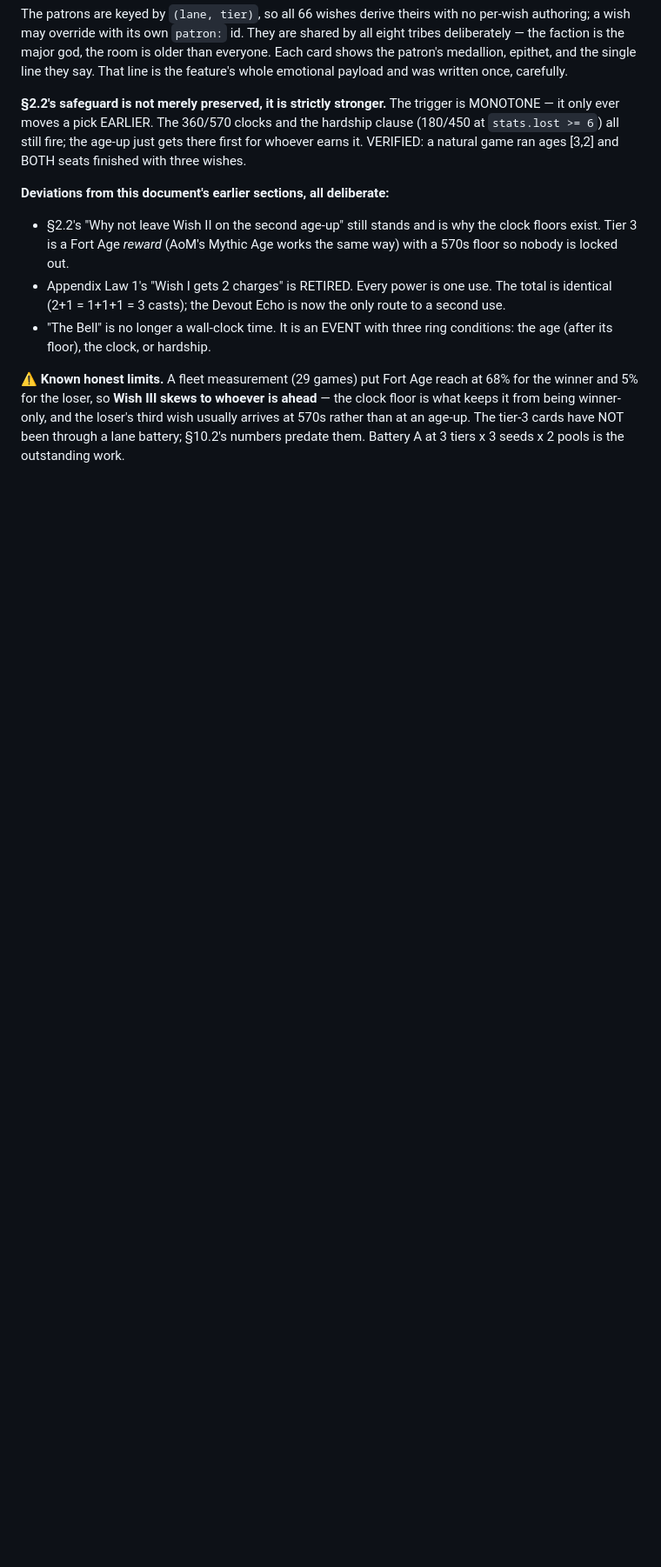
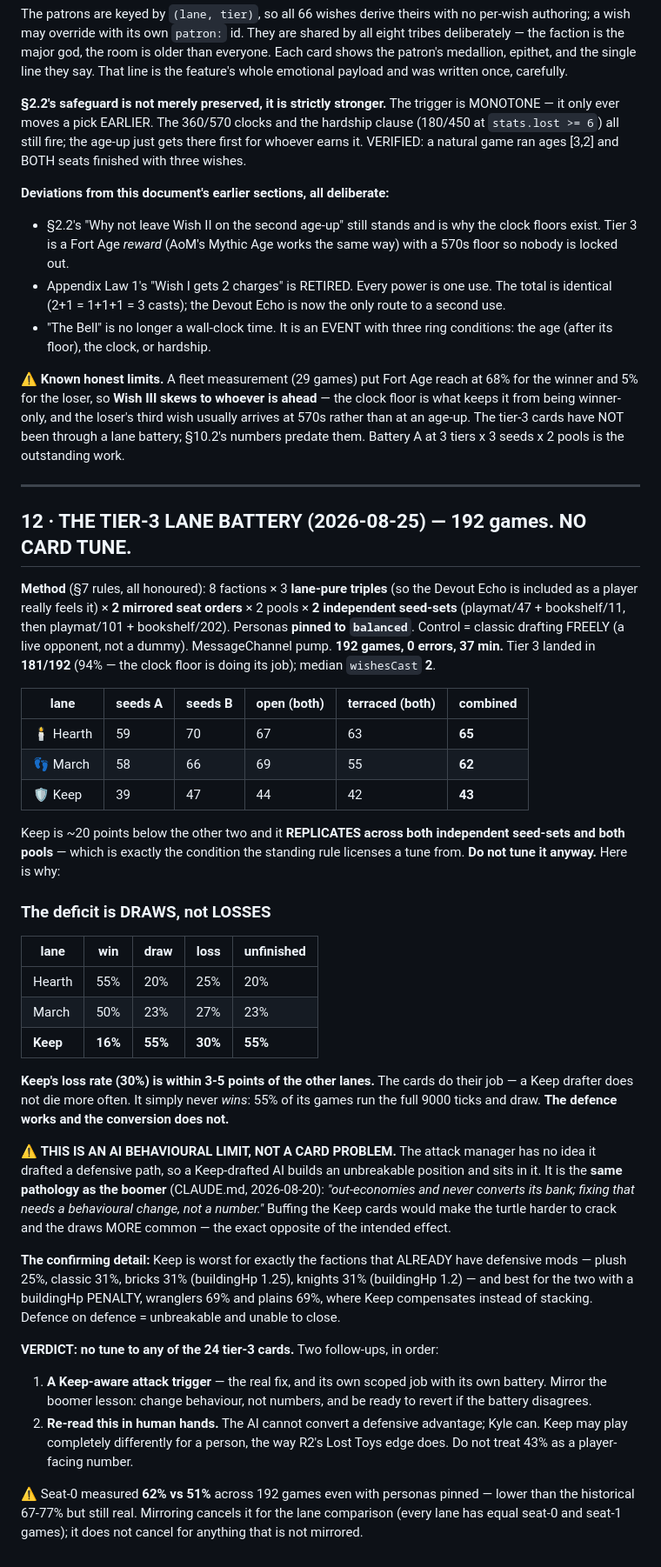
Before and after one commit to kylefriesmarketing/toybox-tactics, a Markdown page: WISHES.md, the part around the change. Shown at 87% size. Rendered like a GitHub page; blank space fills up the shorter version.

Commit message:
Tier-3 lane battery: 192 games, no card tune — Keep draws rather than loses

```diff
--- a/WISHES.md
+++ b/WISHES.md
@@ -1883,3 +1883,65 @@ ahead** — the clock floor is what keeps it from being winner-only, and the
 loser's third wish usually arrives at 570s rather than at an age-up. The tier-3
 cards have NOT been through a lane battery; §10.2's numbers predate them.
 Battery A at 3 tiers x 3 seeds x 2 pools is the outstanding work.
+
+---
+
+## 12 · THE TIER-3 LANE BATTERY (2026-08-25) — 192 games. NO CARD TUNE.
+
+**Method** (§7 rules, all honoured): 8 factions × 3 **lane-pure triples** (so the
+Devout Echo is included as a player really feels it) × **2 mirrored seat orders**
+× 2 pools × **2 independent seed-sets** (playmat/47 + bookshelf/11, then
+playmat/101 + bookshelf/202). Personas **pinned to `balanced`**. Control =
+classic drafting FREELY (a live opponent, not a dummy). MessageChannel pump.
+**192 games, 0 errors, 37 min.** Tier 3 landed in **181/192** (94% — the clock
+floor is doing its job); median `wishesCast` **2**.
+
+| lane | seeds A | seeds B | open (both) | terraced (both) | **combined** |
+|---|---|---|---|---|---|
+| 🕯️ Hearth | 59 | 70 | 67 | 63 | **65** |
+| 👣 March | 58 | 66 | 69 | 55 | **62** |
+| 🛡️ Keep | 39 | 47 | 44 | 42 | **43** |
+
+Keep is ~20 points below the other two and it **REPLICATES across both
+independent seed-sets and both pools** — which is exactly the condition the
+standing rule licenses a tune from. **Do not tune it anyway.** Here is why:
+
+### The deficit is DRAWS, not LOSSES
+
+| lane | win | **draw** | loss | unfinished |
+|---|---|---|---|---|
+| Hearth | 55% | 20% | 25% | 20% |
+| March | 50% | 23% | 27% | 23% |
+| **Keep** | **16%** | **55%** | **30%** | **55%** |
+
+**Keep's loss rate (30%) is within 3-5 points of the other lanes.** The cards do
+their job — a Keep drafter does not die more often. It simply never *wins*: 55%
+of its games run the full 9000 ticks and draw. **The defence works and the
+conversion does not.**
+
+⚠️ **THIS IS AN AI BEHAVIOURAL LIMIT, NOT A CARD PROBLEM.** The attack manager
+has no idea it drafted a defensive path, so a Keep-drafted AI builds an
+unbreakable position and sits in it. It is the **same pathology as the boomer**
+(CLAUDE.md, 2026-08-20): *"out-economies and never converts its bank; fixing
+that needs a behavioural change, not a number."* Buffing the Keep cards would
+make the turtle harder to crack and the draws MORE common — the exact opposite
+of the intended effect.
+
+**The confirming detail:** Keep is worst for exactly the factions that ALREADY
+have defensive mods — plush 25%, classic 31%, bricks 31% (buildingHp 1.25),
+knights 31% (buildingHp 1.2) — and best for the two with a buildingHp PENALTY,
+wranglers 69% and plains 69%, where Keep compensates instead of stacking.
+Defence on defence = unbreakable and unable to close.
+
+**VERDICT: no tune to any of the 24 tier-3 cards.** Two follow-ups, in order:
+1. **A Keep-aware attack trigger** — the real fix, and its own scoped job with
+   its own battery. Mirror the boomer lesson: change behaviour, not numbers, and
+   be ready to revert if the battery disagrees.
+2. **Re-read this in human hands.** The AI cannot convert a defensive advantage;
+   Kyle can. Keep may play completely differently for a person, the way R2's
+   Lost Toys edge does. Do not treat 43% as a player-facing number.
+
+⚠️ Seat-0 measured **62% vs 51%** across 192 games even with personas pinned —
+lower than the historical 67-77% but still real. Mirroring cancels it for the
+lane comparison (every lane has equal seat-0 and seat-1 games); it does not
+cancel for anything that is not mirrored.
```
Also changed, not shown: CLAUDE.md (+29 -0 lines).
